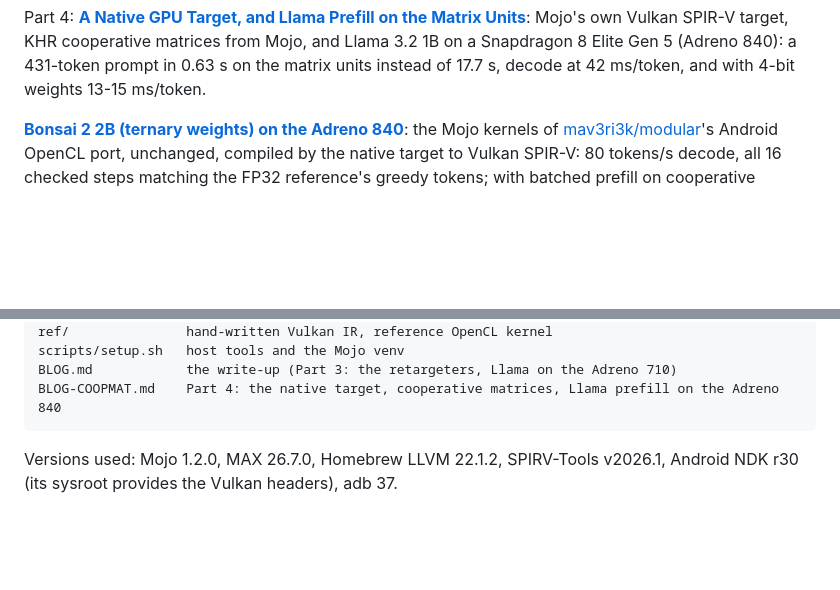
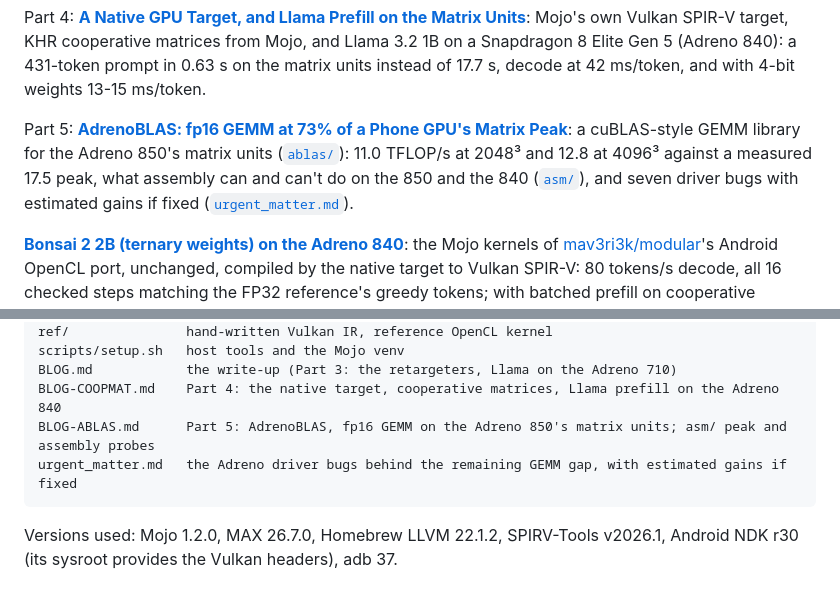
Before and after one commit to adityaGoCT/mojo-adreno, a Markdown page: README.md, 2 parts joined by grey strips. GitHub-like rendering; blank space fills up the shorter version.

````diff
--- a/README.md
+++ b/README.md
@@ -24,6 +24,11 @@ Part 4: **[A Native GPU Target, and Llama Prefill on the Matrix Units](BLOG-COOP
 Vulkan SPIR-V target, KHR cooperative matrices from Mojo, and Llama 3.2 1B on a Snapdragon 8 Elite Gen 5
 (Adreno 840): a 431-token prompt in 0.63 s on the matrix units instead of 17.7 s, decode at 42 ms/token, and
 with 4-bit weights 13-15 ms/token.
+
+Part 5: **[AdrenoBLAS: fp16 GEMM at 73% of a Phone GPU's Matrix Peak](BLOG-ABLAS.md)**: a cuBLAS-style GEMM
+library for the Adreno 850's matrix units ([`ablas/`](ablas/)): 11.0 TFLOP/s at 2048³ and 12.8 at 4096³ against a
+measured 17.5 peak, what assembly can and can't do on the 850 and the 840 ([`asm/`](asm/)), and seven driver bugs
+with estimated gains if fixed ([`urgent_matter.md`](urgent_matter.md)).
 
 **[Bonsai 2 2B (ternary weights) on the Adreno 840](bonsai/README.md)**: the Mojo kernels of
 [mav3ri3k/modular](https://github.com/mav3ri3k/modular)'s Android OpenCL port, unchanged, compiled by
@@ -655,6 +660,8 @@ ref/               hand-written Vulkan IR, reference OpenCL kernel
 scripts/setup.sh   host tools and the Mojo venv
 BLOG.md            the write-up (Part 3: the retargeters, Llama on the Adreno 710)
 BLOG-COOPMAT.md    Part 4: the native target, cooperative matrices, Llama prefill on the Adreno 840
+BLOG-ABLAS.md      Part 5: AdrenoBLAS, fp16 GEMM on the Adreno 850's matrix units; asm/ peak and assembly probes
+urgent_matter.md   the Adreno driver bugs behind the remaining GEMM gap, with estimated gains if fixed
 ```
 
 Versions used: Mojo 1.2.0, MAX 26.7.0, Homebrew LLVM 22.1.2, SPIRV-Tools v2026.1, Android NDK r30
````
Also changed, not shown: BLOG-ABLAS.md (added, +357 -0 lines), ablas/README.md (+3 -3 lines), asm/README.md (+3 -2 lines), urgent_matter.md (added, +134 -0 lines), docs/img/ablas-layouts.png (added), docs/img/ablas-peaks.png (added), docs/img/ablas-progress.png (added), 1 other file.
